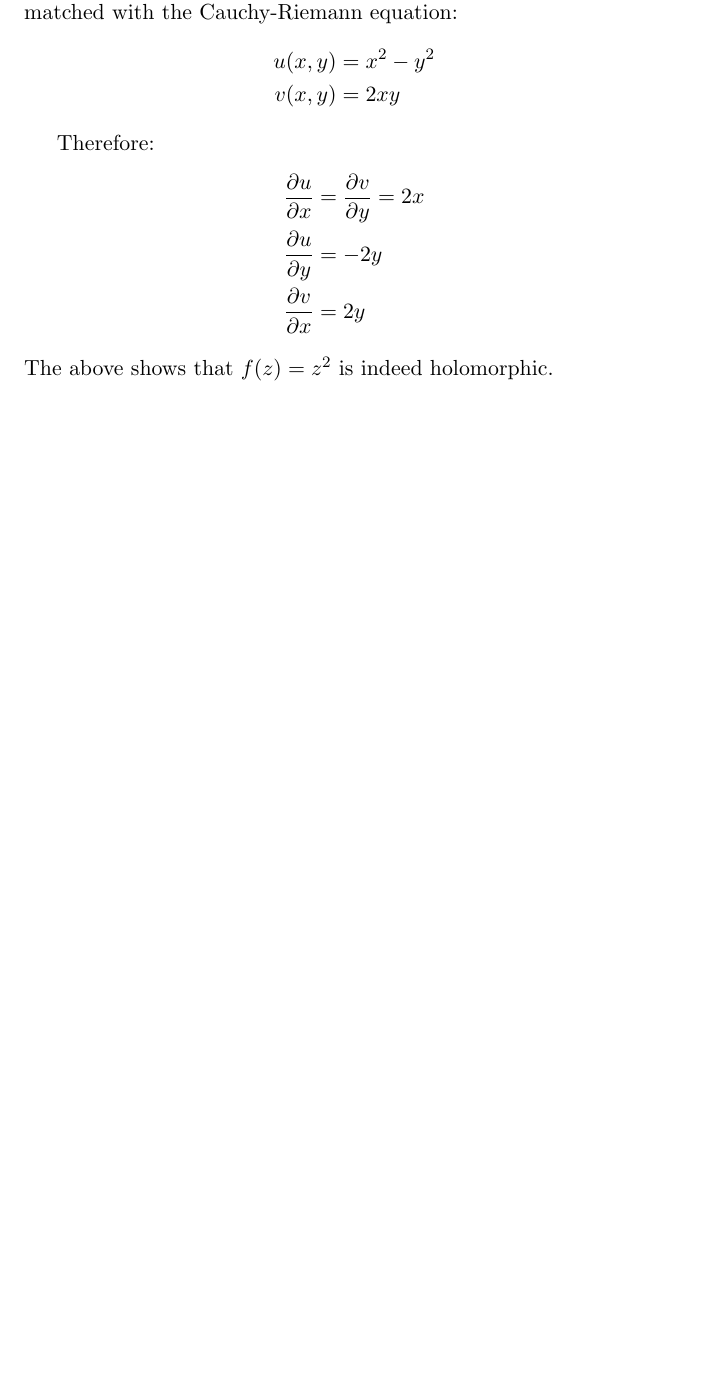
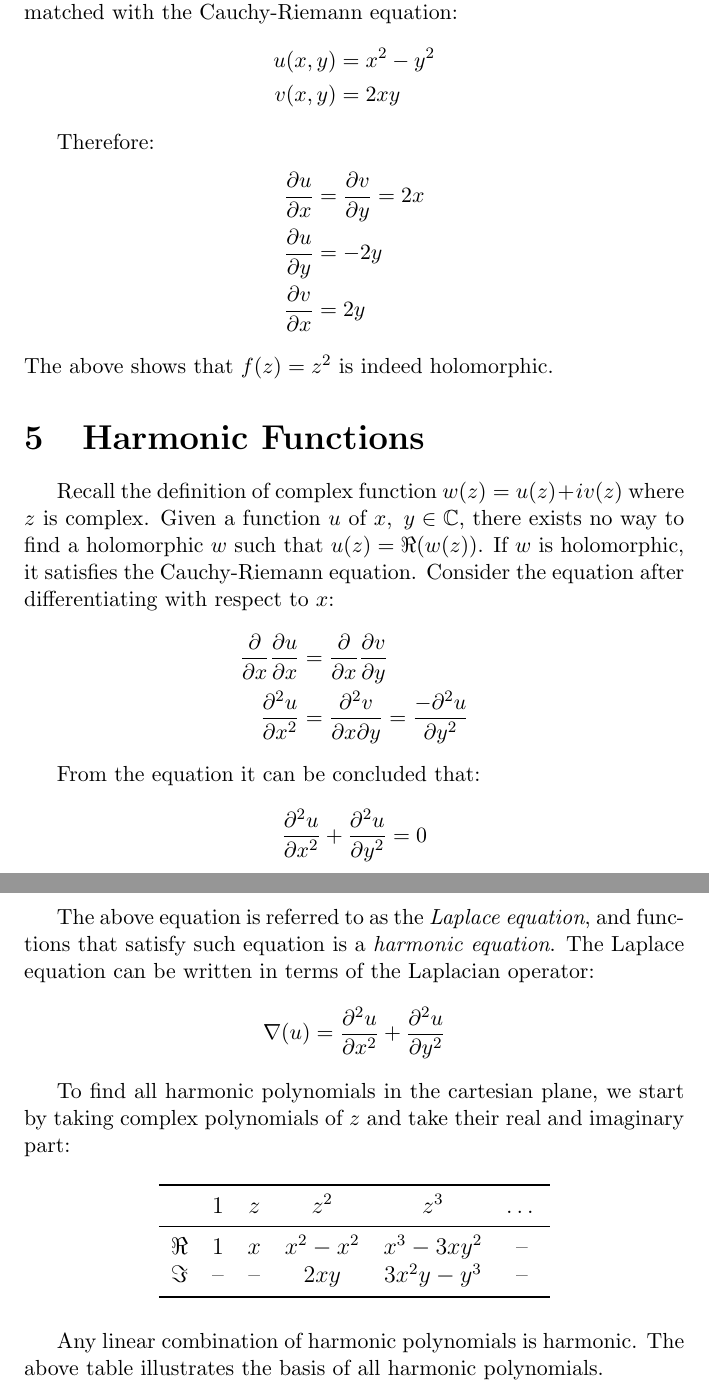
Before and after one commit to davidmaamoaix/lecture-notes, a LaTeX document (complex-analysis/complex-analysis.tex): part of page 17 of 17 before the commit and two parts of pages 17 and 18 of 18 after it, the two joined at a grey line, cut so that both start at the same text, the shorter picture padded with empty space. Compiled offline with pdfLaTeX.

Commit message:
init harmonic functions

```diff
--- a/complex-analysis/complex-analysis.tex
+++ b/complex-analysis/complex-analysis.tex
@@ -4,6 +4,7 @@
 \usepackage{amssymb}
 \usepackage{pgfplots}
 \usepackage{mathtools}
+\usepackage{booktabs}
 \usepackage{indentfirst}
 
 \usetikzlibrary{angles, quotes}
@@ -580,4 +581,32 @@
 	\end{align*}
 	The above shows that $f(z) = z^2$  is indeed holomorphic.
 
+	\section{Harmonic Functions}
+
+	Recall the definition of complex function $w(z) = u(z) + iv(z)$ where $z$ is complex. Given a function $u$ of $x,\ y \in \mathbb{C}$, there exists no way to find a holomorphic $w$ such that $u(z) = \Re(w(z))$. If $w$ is holomorphic, it satisfies the Cauchy-Riemann equation. Consider the equation after differentiating with respect to $x$:
+	\begin{align*}
+		\frac{\p}{\p x} \frac{\p u}{\p x} &= \frac{\p}{\p x} \frac{\p v}{\p y} \\
+		\frac{\p^2 u}{\p x^2} &= \frac{\p^2 v}{\p x \p y} = \frac{-\p^2 u}{\p y^2}
+	\end{align*}
+
+	From the equation it can be concluded that:
+	$$\frac{\p^2 u}{\p x^2} + \frac{\p^2 u}{\p y^2} = 0$$
+
+	The above equation is referred to as the \emph{Laplace equation}, and functions that satisfy such equation is a \emph{harmonic equation}. The Laplace equation can be written in terms of the Laplacian operator: $$\nabla(u) = \frac{\p^2 u}{\p x^2} + \frac{\p^2 u}{\p y^2}$$
+
+	To find all harmonic polynomials in the cartesian plane, we start by taking complex polynomials of $z$ and take their real and imaginary part:
+	\begin{table}[ht]
+	\centering
+	\begin{tabular}[t]{lccccc}
+	\toprule
+		$$ & $1$ & $z$ & $z^2$ & $z^3$ & $\dots$ \\
+	\midrule
+		$\Re$ & $1$ & $x$ & $x^2- x^2$ & $x^3 - 3xy^2$ & --\\
+		$\Im$ & -- & -- & $2xy$ & $3x^2y - y^3$ & -- \\
+	\bottomrule
+	\end{tabular}
+	\end{table}
+
+	Any linear combination of harmonic polynomials is harmonic. The above table illustrates the basis of all harmonic polynomials.
+
 \end{document}
```
